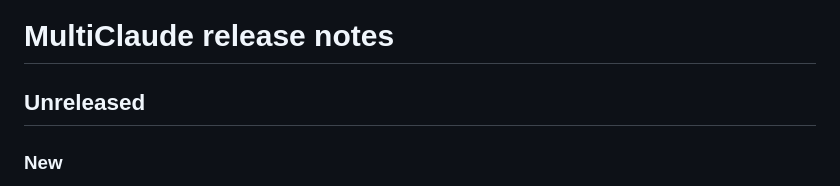
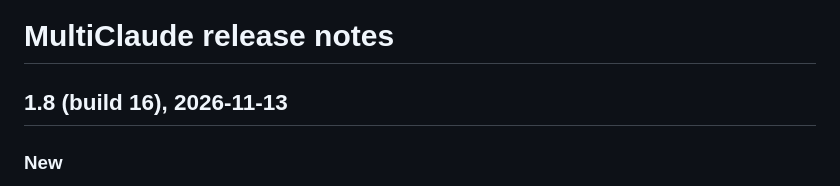
Before and after one commit to QuentinCar0n/multiclaude, a Markdown page: CHANGELOG.md, the part around the change. GitHub-like rendering.

Commit message:
1.8 release notes

```diff
--- a/CHANGELOG.md
+++ b/CHANGELOG.md
@@ -1,6 +1,6 @@
 # MultiClaude release notes
 
-## Unreleased
+## 1.8 (build 16), 2026-11-13
 
 ### New
 - **`multiclaude` in the terminal.** The app now carries a command line tool, written in Go: `list`, `open`, `quit` (each with `--all`), `code` to run Claude Code as an account, `env` and `path`, `usage` for Claude Code tokens per account, and `awake` for keep-awake. It finds accounts by number or name and asks the app to open and quit them, so profile icons and the sign-in relay still apply. Homebrew links it; see the README for a manual install.
```
